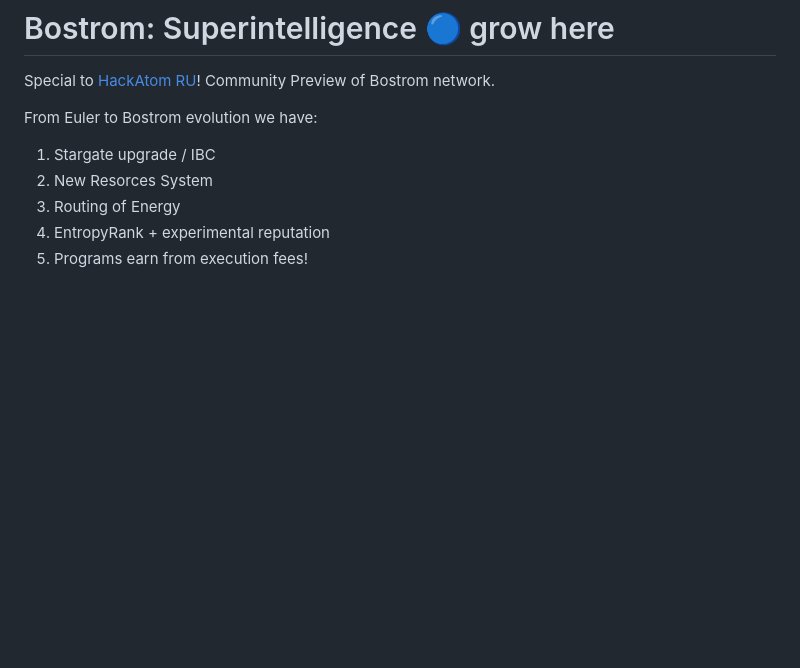
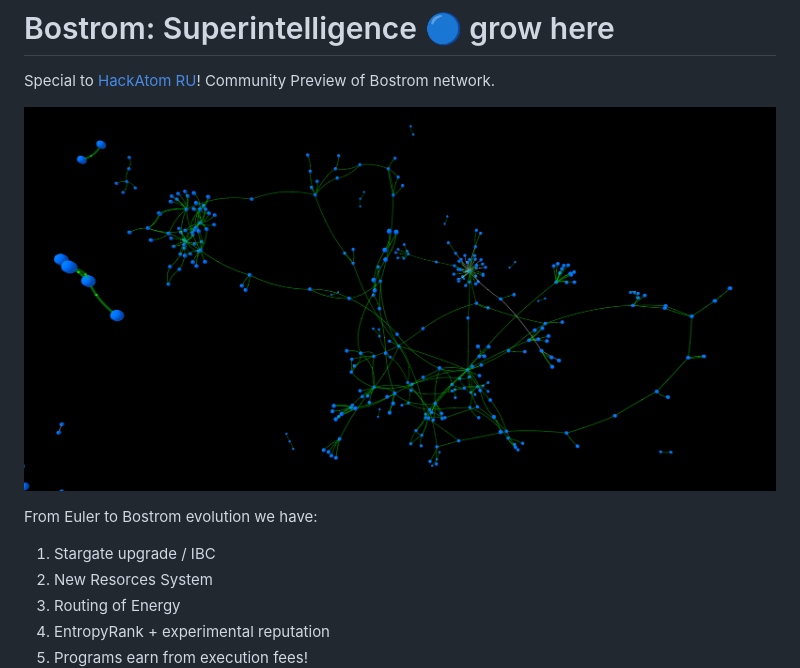
Before and after one commit to cybercongress/go-cyber, a Markdown page: README.md, the part around the change. Rendered like a GitHub page; pictures changed too: brain.png (added); blank space fills up the shorter version.

```diff
--- a/README.md
+++ b/README.md
@@ -1,6 +1,8 @@
 # Bostrom: Superintelligence 🔵 grow here
 
 Special to [HackAtom RU](https://cyber.page/search/hackatom_ru)! Community Preview of Bostrom network.
+
+![](./brain.png)
 
 From Euler to Bostrom evolution we have:
 
```
